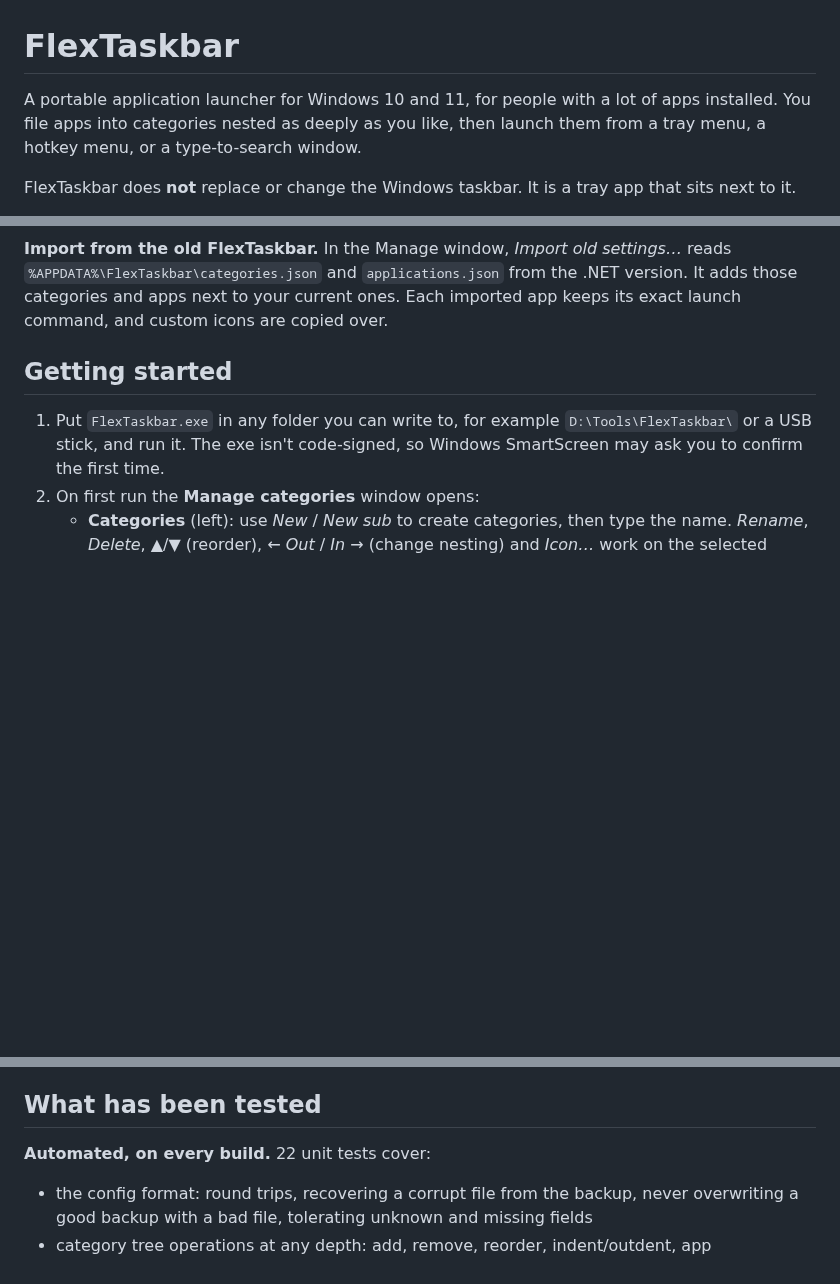
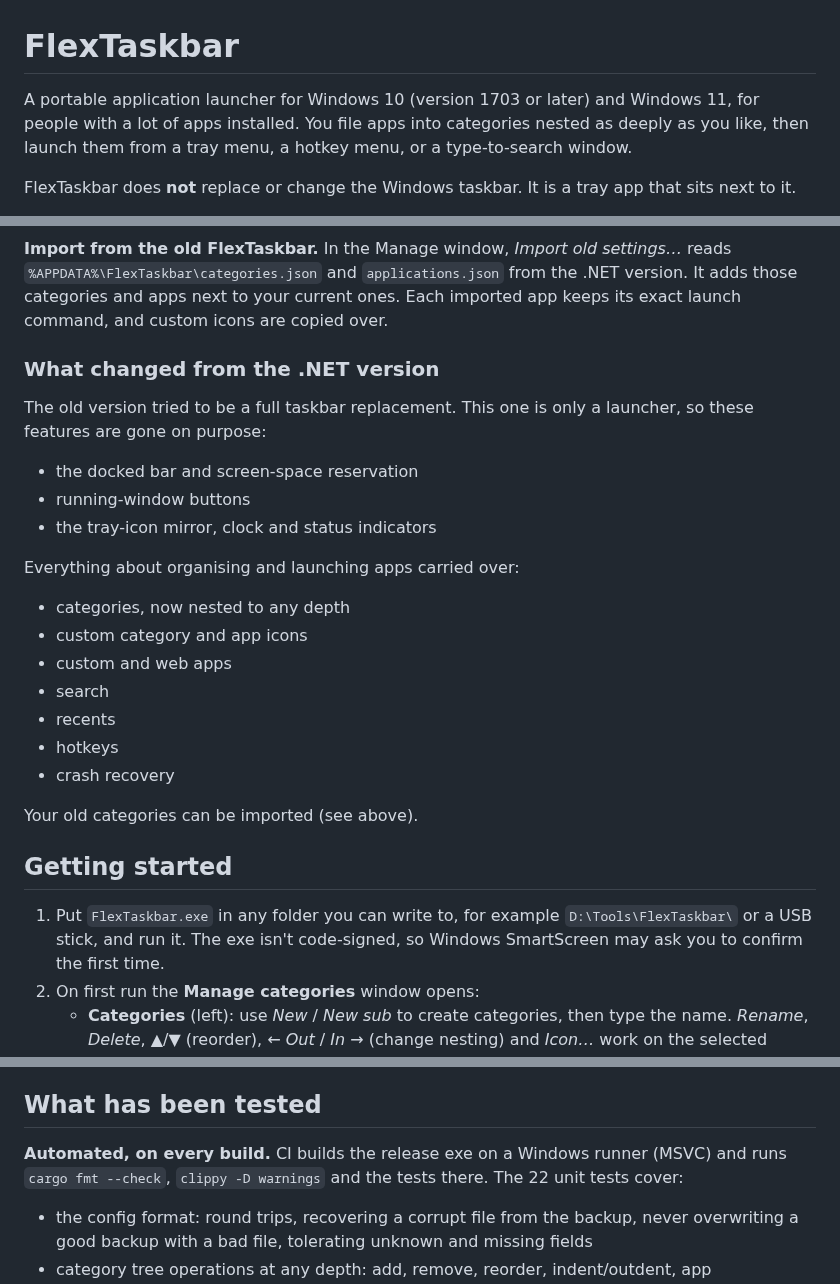
Before and after one commit to mzaki-raup/flex-taskbar, a Markdown page: README.md, 3 parts joined by grey strips. Drawn GitHub-style; blank space fills up the shorter version.

```diff
--- a/README.md
+++ b/README.md
@@ -1,7 +1,7 @@
 # FlexTaskbar
 
-A portable application launcher for Windows 10 and 11, for people with a lot of
-apps installed. You file apps into categories nested as deeply as you like, then
+A portable application launcher for Windows 10 (version 1703 or later) and
+Windows 11, for people with a lot of apps installed. You file apps into categories nested as deeply as you like, then
 launch them from a tray menu, a hotkey menu, or a type-to-search window.
 
 FlexTaskbar does **not** replace or change the Windows taskbar. It is a tray
@@ -64,6 +78,25 @@ settings…* reads `%APPDATA%\FlexTaskbar\categories.json` and
 `applications.json` from the .NET version. It adds those categories and apps
 next to your current ones. Each imported app keeps its exact launch command, and
 custom icons are copied over.
+
+### What changed from the .NET version
+
+The old version tried to be a full taskbar replacement. This one is only a
+launcher, so these features are gone on purpose:
+- the docked bar and screen-space reservation
+- running-window buttons
+- the tray-icon mirror, clock and status indicators
+
+Everything about organising and launching apps carried over:
+- categories, now nested to any depth
+- custom category and app icons
+- custom and web apps
+- search
+- recents
+- hotkeys
+- crash recovery
+
+Your old categories can be imported (see above).
 
 ## Getting started
 
@@ -172,7 +205,9 @@ claimed here.
 
 ## What has been tested
 
-**Automated, on every build.** 22 unit tests cover:
+**Automated, on every build.** CI builds the release exe on a Windows runner
+(MSVC) and runs `cargo fmt --check`, `clippy -D warnings` and the tests there.
+The 22 unit tests cover:
 - the config format: round trips, recovering a corrupt file from the backup,
   never overwriting a good backup with a bad file, tolerating unknown and
   missing fields
```
Also changed, not shown: other parts of README.md (+15 -0 lines), NOTES.md (deleted, +0 -82 lines), screenshots/custom-app.png (added), screenshots/flow.gif (added), screenshots/manage.png (added), screenshots/menu.png (added), screenshots/search-typing.png (added), screenshots/search.png (added), 1 other file.
